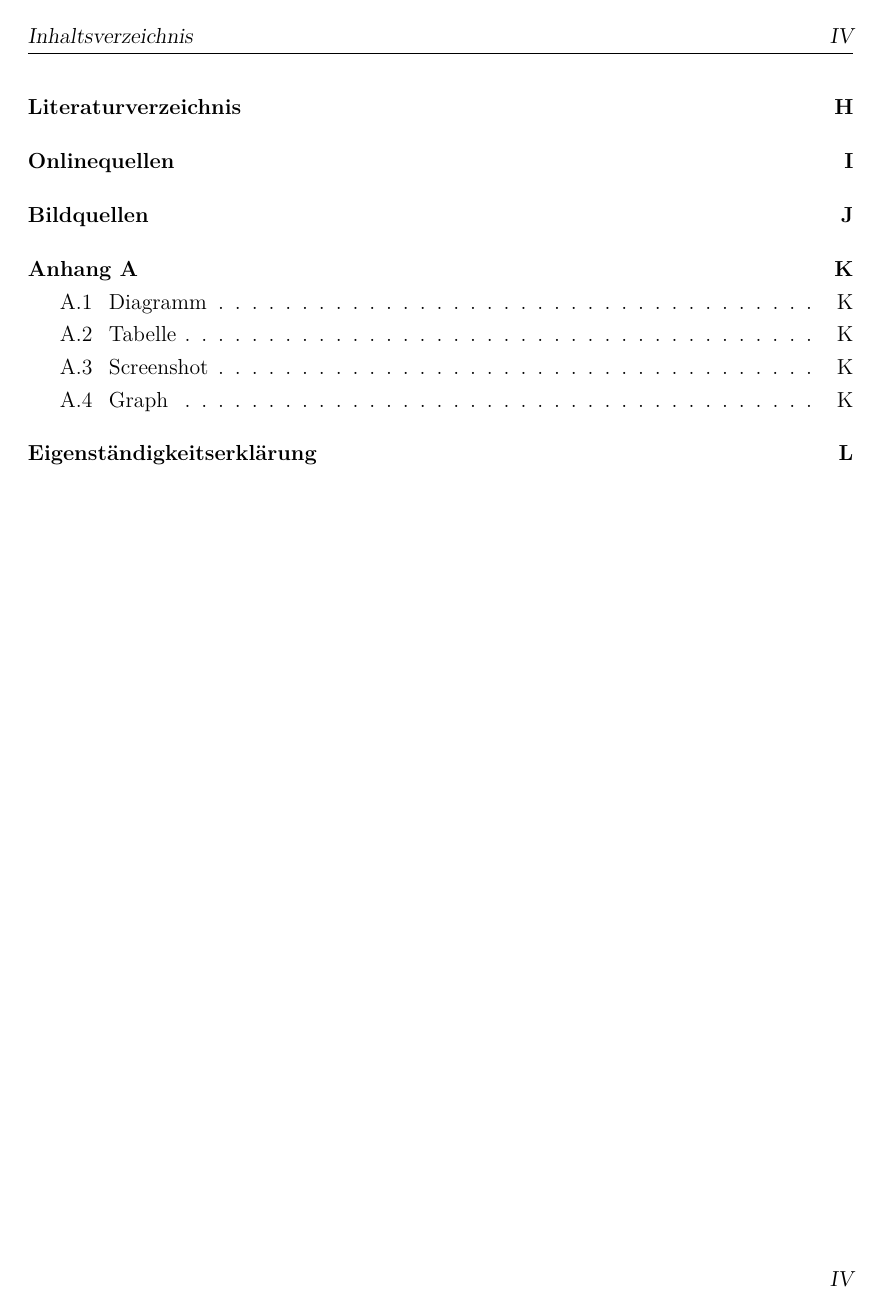
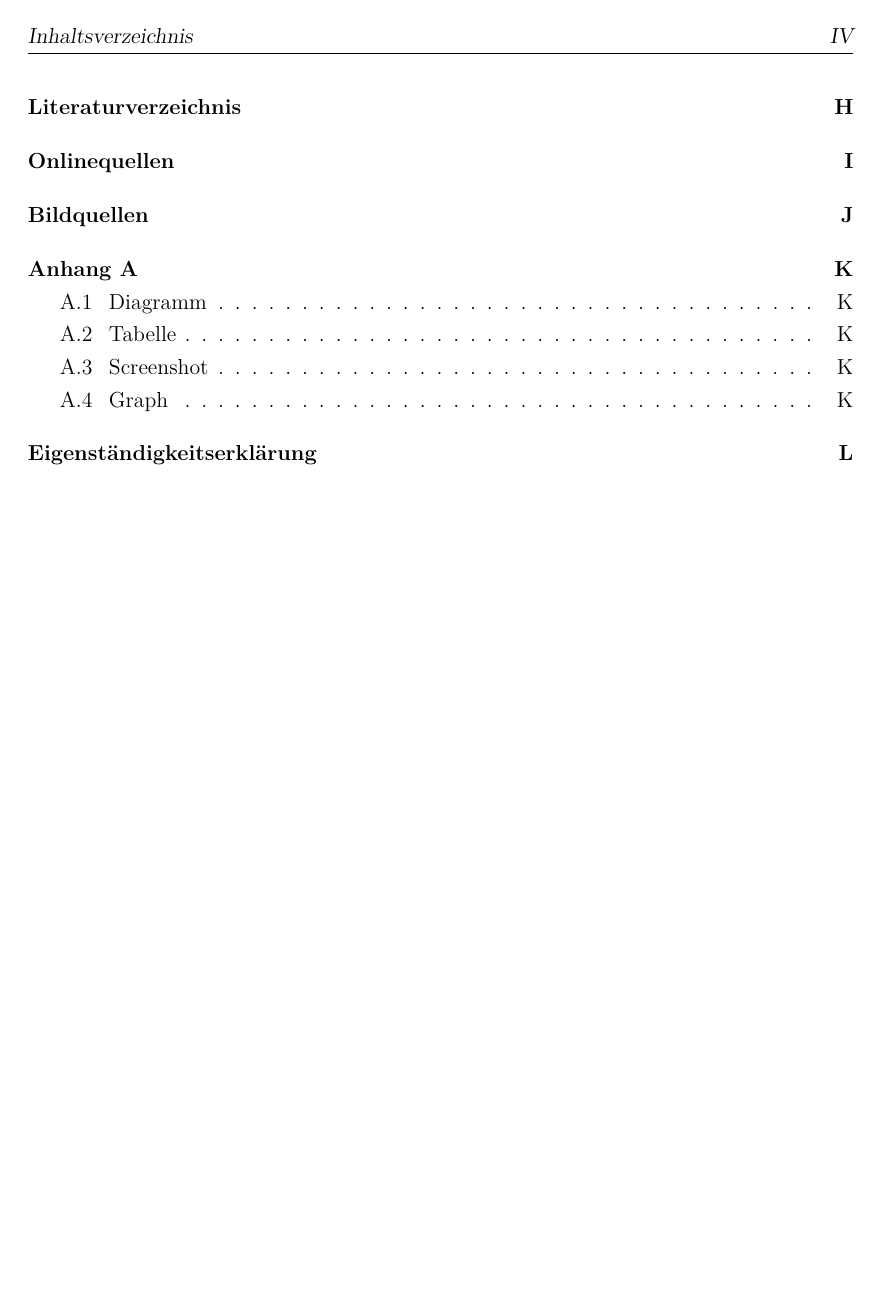
Before and after one commit to a-czyrny/LaTeX-Master-Vorlage, a LaTeX book (main.tex, which reads resources/styles/header_footer.tex): page 5 of 26. Compiled offline with pdfLaTeX.

Commit message:
Update header_footer.tex
Seitenanzahl (rechts unten) auf normalen Kapitelseiten wird jetzt korrekt ausgeblendet.

```diff
--- a/resources/styles/header_footer.tex
+++ b/resources/styles/header_footer.tex
@@ -6,4 +6,5 @@
 \cfoot[\thepage]{}
 \cfoot*{}
 \ofoot*{\thepage}
+\ofoot{}
 \pagestyle{scrheadings}
```
